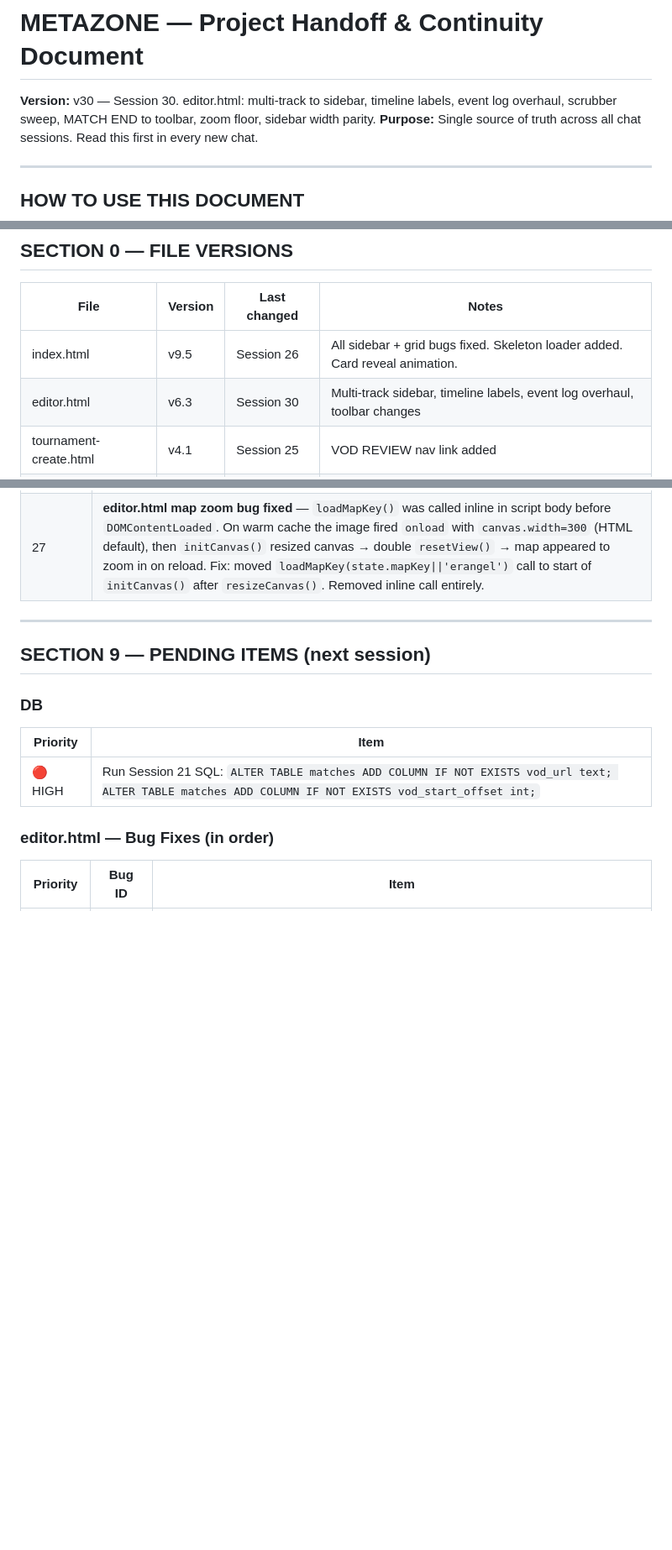
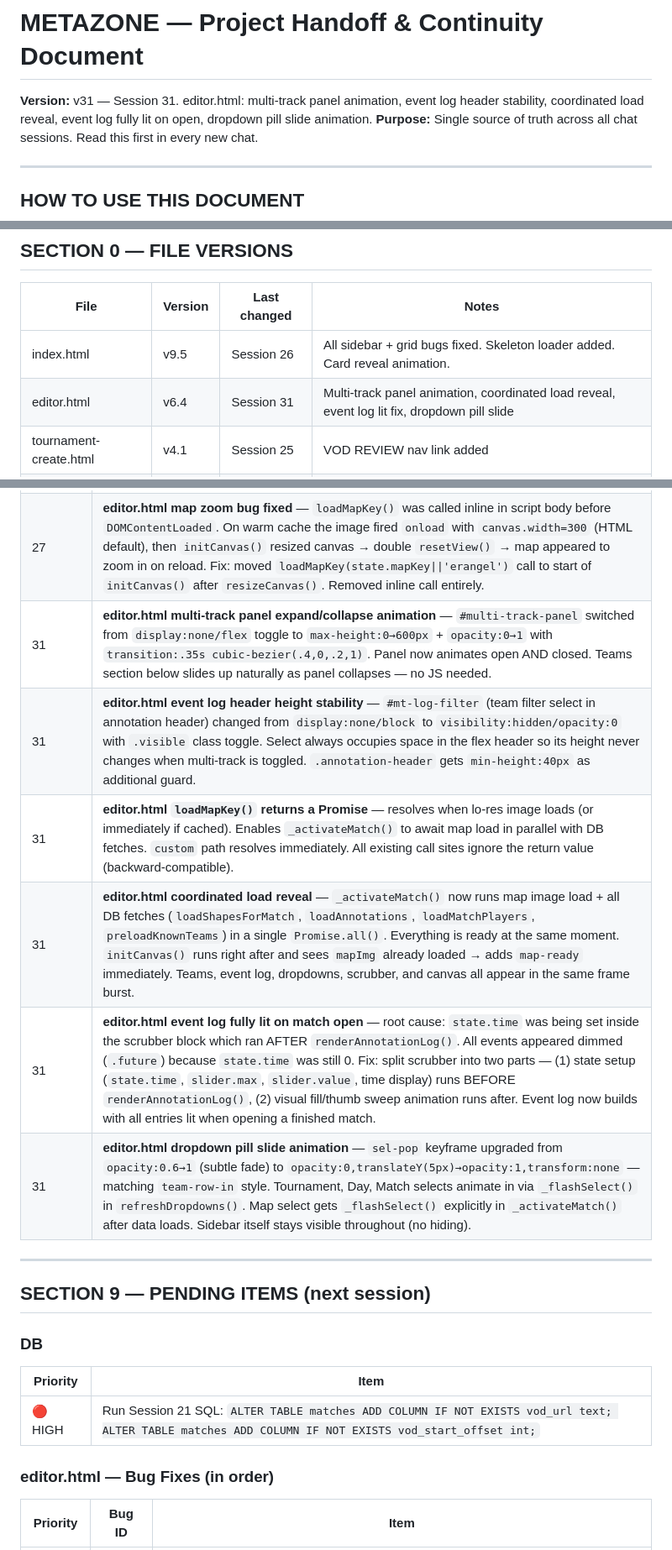
Before and after one commit to itzunimind-cpu/metazone, a Markdown page: METAZONE_HANDOFF_v25.md, 3 parts joined by grey strips. Shown at 84% size. Rendered like a GitHub page; blank space fills up the shorter version.

Commit message:
docs: update handoff to v31
Session 31 changelog: multi-track panel animate out, event log header
stability, loadMapKey Promise, coordinated Promise.all reveal, event log
lit-on-open fix (state.time before renderAnnotationLog), dropdown pill
slide-up animation (sel-pop upgraded to match team-row-in style).

Co-Authored-By: Claude Sonnet 4.6 <noreply@anthropic.com>

```diff
--- a/METAZONE_HANDOFF_v25.md
+++ b/METAZONE_HANDOFF_v25.md
@@ -1,5 +1,5 @@
 # METAZONE — Project Handoff & Continuity Document
-**Version:** v30 — Session 30. editor.html: multi-track to sidebar, timeline labels, event log overhaul, scrubber sweep, MATCH END to toolbar, zoom floor, sidebar width parity.
+**Version:** v31 — Session 31. editor.html: multi-track panel animation, event log header stability, coordinated load reveal, event log fully lit on open, dropdown pill slide animation.
 **Purpose:** Single source of truth across all chat sessions. Read this first in every new chat.
 
 ---
@@ -21,7 +21,7 @@
 | File | Version | Last changed | Notes |
 |------|---------|--------------|-------|
 | index.html | v9.5 | Session 26 | All sidebar + grid bugs fixed. Skeleton loader added. Card reveal animation. |
-| editor.html | v6.3 | Session 30 | Multi-track sidebar, timeline labels, event log overhaul, toolbar changes |
+| editor.html | v6.4 | Session 31 | Multi-track panel animation, coordinated load reveal, event log lit fix, dropdown pill slide |
 | tournament-create.html | v4.1 | Session 25 | VOD REVIEW nav link added |
 | tournament-editor.html | v1.4 | Session 25 | VOD REVIEW nav link added |
 | analytics.html | v2.3 | Session 25 | VOD REVIEW nav link added, active link fixed |
@@ -374,6 +374,12 @@ Session 25 fixed: VOD REVIEW was missing from analytics, player, tournament-crea
 | 27 | **editor.html loading states removed** — all overlay HTML/CSS/JS deleted: `#map-loading-overlay`, `#canvas-empty-state`, `#match-loading-bar`, `#sidebar-loading`, `showMapLoading()`, `hideMapLoading()`, `setMatchLoading()`, `setCanvasEmptyState()`, `setSidebarLoading()`. All call sites scrubbed from loadAllData, loadShapesForMatch, resetLocalState, _activateMatch, and all 3 dropdown onchange handlers. |
 | 27 | **editor.html CSS shimmer** — `#canvas-wrap` now shows animated dark shimmer gradient background while map loads. `canvas` starts at `opacity:0`, gains `map-ready` class in image `onload` to fade in via `transition:opacity .4s`. No text, no spinner, no overlay. |
 | 27 | **editor.html map zoom bug fixed** — `loadMapKey()` was called inline in script body before `DOMContentLoaded`. On warm cache the image fired `onload` with `canvas.width=300` (HTML default), then `initCanvas()` resized canvas → double `resetView()` → map appeared to zoom in on reload. Fix: moved `loadMapKey(state.mapKey\|\|'erangel')` call to start of `initCanvas()` after `resizeCanvas()`. Removed inline call entirely. |
+| 31 | **editor.html multi-track panel expand/collapse animation** — `#multi-track-panel` switched from `display:none/flex` toggle to `max-height:0→600px` + `opacity:0→1` with `transition:.35s cubic-bezier(.4,0,.2,1)`. Panel now animates open AND closed. Teams section below slides up naturally as panel collapses — no JS needed. |
+| 31 | **editor.html event log header height stability** — `#mt-log-filter` (team filter select in annotation header) changed from `display:none/block` to `visibility:hidden/opacity:0` with `.visible` class toggle. Select always occupies space in the flex header so its height never changes when multi-track is toggled. `.annotation-header` gets `min-height:40px` as additional guard. |
+| 31 | **editor.html `loadMapKey()` returns a Promise** — resolves when lo-res image loads (or immediately if cached). Enables `_activateMatch()` to await map load in parallel with DB fetches. `custom` path resolves immediately. All existing call sites ignore the return value (backward-compatible). |
+| 31 | **editor.html coordinated load reveal** — `_activateMatch()` now runs map image load + all DB fetches (`loadShapesForMatch`, `loadAnnotations`, `loadMatchPlayers`, `preloadKnownTeams`) in a single `Promise.all()`. Everything is ready at the same moment. `initCanvas()` runs right after and sees `mapImg` already loaded → adds `map-ready` immediately. Teams, event log, dropdowns, scrubber, and canvas all appear in the same frame burst. |
+| 31 | **editor.html event log fully lit on match open** — root cause: `state.time` was being set inside the scrubber block which ran AFTER `renderAnnotationLog()`. All events appeared dimmed (`.future`) because `state.time` was still 0. Fix: split scrubber into two parts — (1) state setup (`state.time`, `slider.max`, `slider.value`, time display) runs BEFORE `renderAnnotationLog()`, (2) visual fill/thumb sweep animation runs after. Event log now builds with all entries lit when opening a finished match. |
+| 31 | **editor.html dropdown pill slide animation** — `sel-pop` keyframe upgraded from `opacity:0.6→1` (subtle fade) to `opacity:0,translateY(5px)→opacity:1,transform:none` — matching `team-row-in` style. Tournament, Day, Match selects animate in via `_flashSelect()` in `refreshDropdowns()`. Map select gets `_flashSelect()` explicitly in `_activateMatch()` after data loads. Sidebar itself stays visible throughout (no hiding). |
 
 ---
 
```
